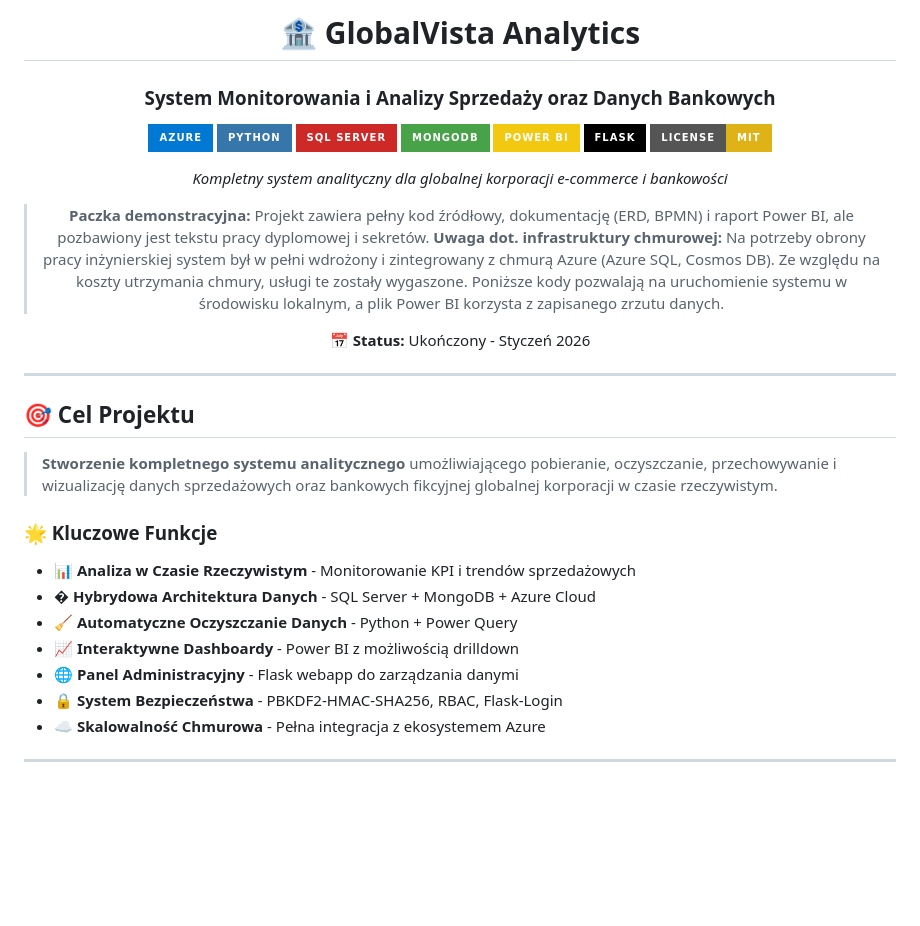
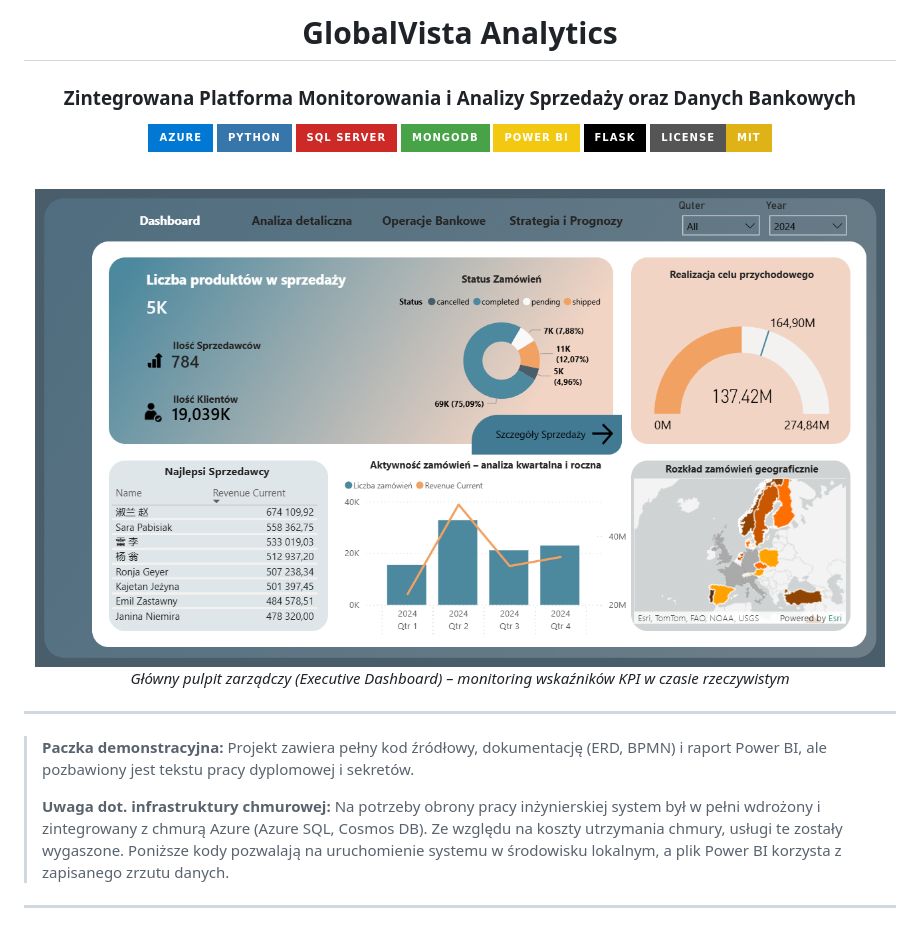
Before and after one commit to DDawidek03/Sales-Analytics-Platform, a Markdown page: README.md, the part around one of its changes. GitHub-like rendering; badges without logos; blank space fills up the shorter version.

```diff
--- a/README.md
+++ b/README.md
@@ -1,7 +1,7 @@
 <div align="center">
 
-# 🏦 GlobalVista Analytics
-### System Monitorowania i Analizy Sprzedaży oraz Danych Bankowych
+# GlobalVista Analytics
+### Zintegrowana Platforma Monitorowania i Analizy Sprzedaży oraz Danych Bankowych
 
 [![Azure](https://img.shields.io/badge/Azure-0078D4?style=for-the-badge&logo=microsoft-azure&logoColor=white)](https://azure.microsoft.com/)
 [![Python](https://img.shields.io/badge/Python-3776AB?style=for-the-badge&logo=python&logoColor=white)](https://python.org/)
@@ -11,30 +11,21 @@
 [![Flask](https://img.shields.io/badge/Flask-000000?style=for-the-badge&logo=flask&logoColor=white)](https://flask.palletsprojects.com/)
 [![License: MIT](https://img.shields.io/badge/License-MIT-yellow.svg?style=for-the-badge)](LICENSE)
 
-*Kompletny system analityczny dla globalnej korporacji e-commerce i bankowości*
+<br/>
 
-> **Paczka demonstracyjna:** Projekt zawiera pełny kod źródłowy, dokumentację (ERD, BPMN) i raport Power BI, ale pozbawiony jest tekstu pracy dyplomowej i sekretów.
-> **Uwaga dot. infrastruktury chmurowej:** Na potrzeby obrony pracy inżynierskiej system był w pełni wdrożony i zintegrowany z chmurą Azure (Azure SQL, Cosmos DB). Ze względu na koszty utrzymania chmury, usługi te zostały wygaszone. Poniższe kody pozwalają na uruchomienie systemu w środowisku lokalnym, a plik Power BI korzysta z zapisanego zrzutu danych.
+<a href="docs/img/dashboard.png">
+  <img src="docs/img/dashboard.png" alt="GlobalVista Analytics Dashboard" width="850" style="border-radius: 6px;"/>
+</a>
 
-**📅 Status:** Ukończony - Styczeń 2026
+<p><em>Główny pulpit zarządczy (Executive Dashboard) – monitoring wskaźników KPI w czasie rzeczywistym</em></p>
 
 </div>
 
 ---
 
-## 🎯 Cel Projektu
-
-> **Stworzenie kompletnego systemu analitycznego** umożliwiającego pobieranie, oczyszczanie, przechowywanie i wizualizację danych sprzedażowych oraz bankowych fikcyjnej globalnej korporacji w czasie rzeczywistym.
-
-### 🌟 Kluczowe Funkcje
-
-- 📊 **Analiza w Czasie Rzeczywistym** - Monitorowanie KPI i trendów sprzedażowych
-- � **Hybrydowa Architektura Danych** - SQL Server + MongoDB + Azure Cloud
-- 🧹 **Automatyczne Oczyszczanie Danych** - Python + Power Query
-- 📈 **Interaktywne Dashboardy** - Power BI z możliwością drilldown
-- 🌐 **Panel Administracyjny** - Flask webapp do zarządzania danymi
-- 🔒 **System Bezpieczeństwa** - PBKDF2-HMAC-SHA256, RBAC, Flask-Login
-- ☁️ **Skalowalność Chmurowa** - Pełna integracja z ekosystemem Azure
+> **Paczka demonstracyjna:** Projekt zawiera pełny kod źródłowy, dokumentację (ERD, BPMN) i raport Power BI, ale pozbawiony jest tekstu pracy dyplomowej i sekretów.
+>
+> **Uwaga dot. infrastruktury chmurowej:** Na potrzeby obrony pracy inżynierskiej system był w pełni wdrożony i zintegrowany z chmurą Azure (Azure SQL, Cosmos DB). Ze względu na koszty utrzymania chmury, usługi te zostały wygaszone. Poniższe kody pozwalają na uruchomienie systemu w środowisku lokalnym, a plik Power BI korzysta z zapisanego zrzutu danych.
 
 ---
 
```
Also changed, not shown: other parts of README.md (+79 -140 lines), docs/SalesDB_ERD.png.
